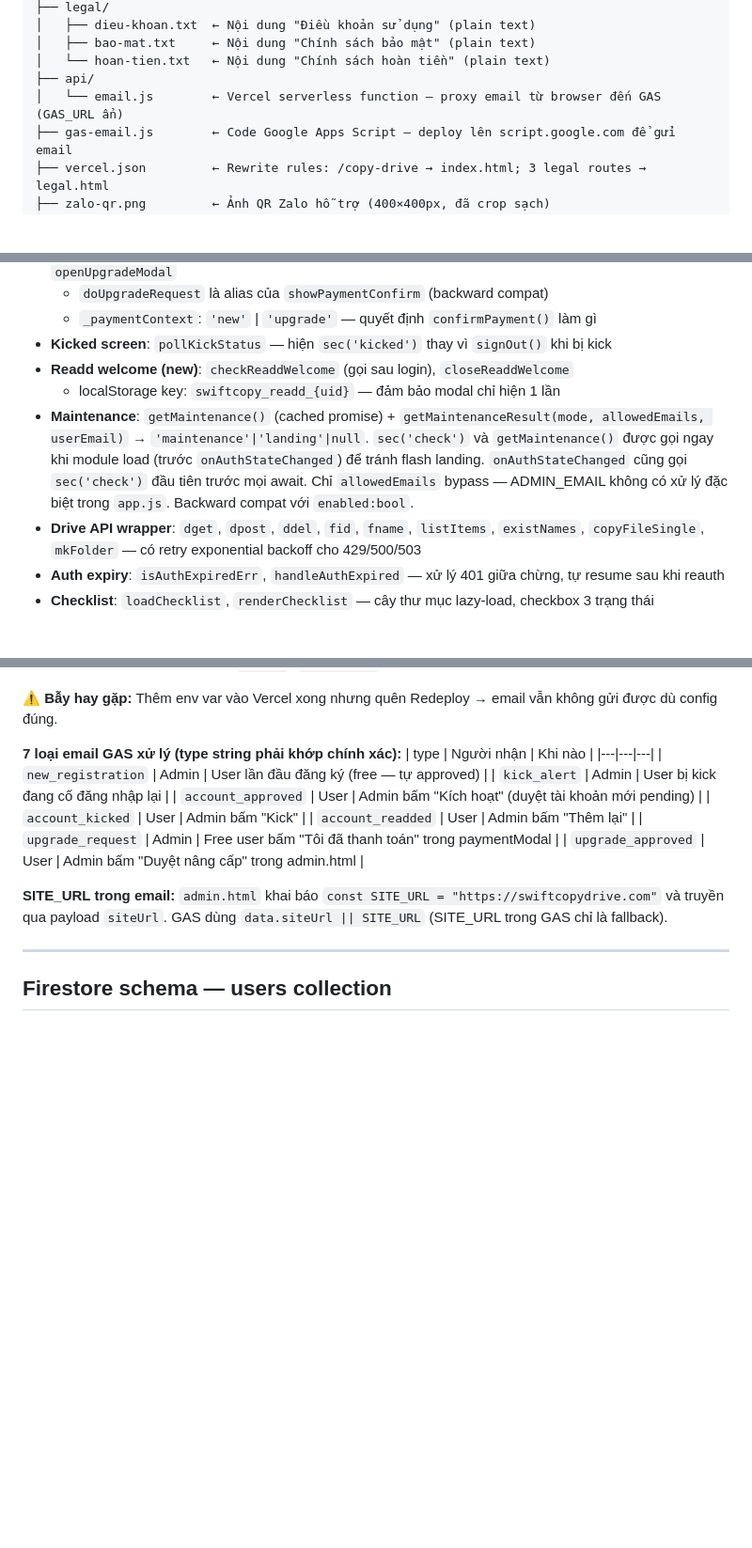
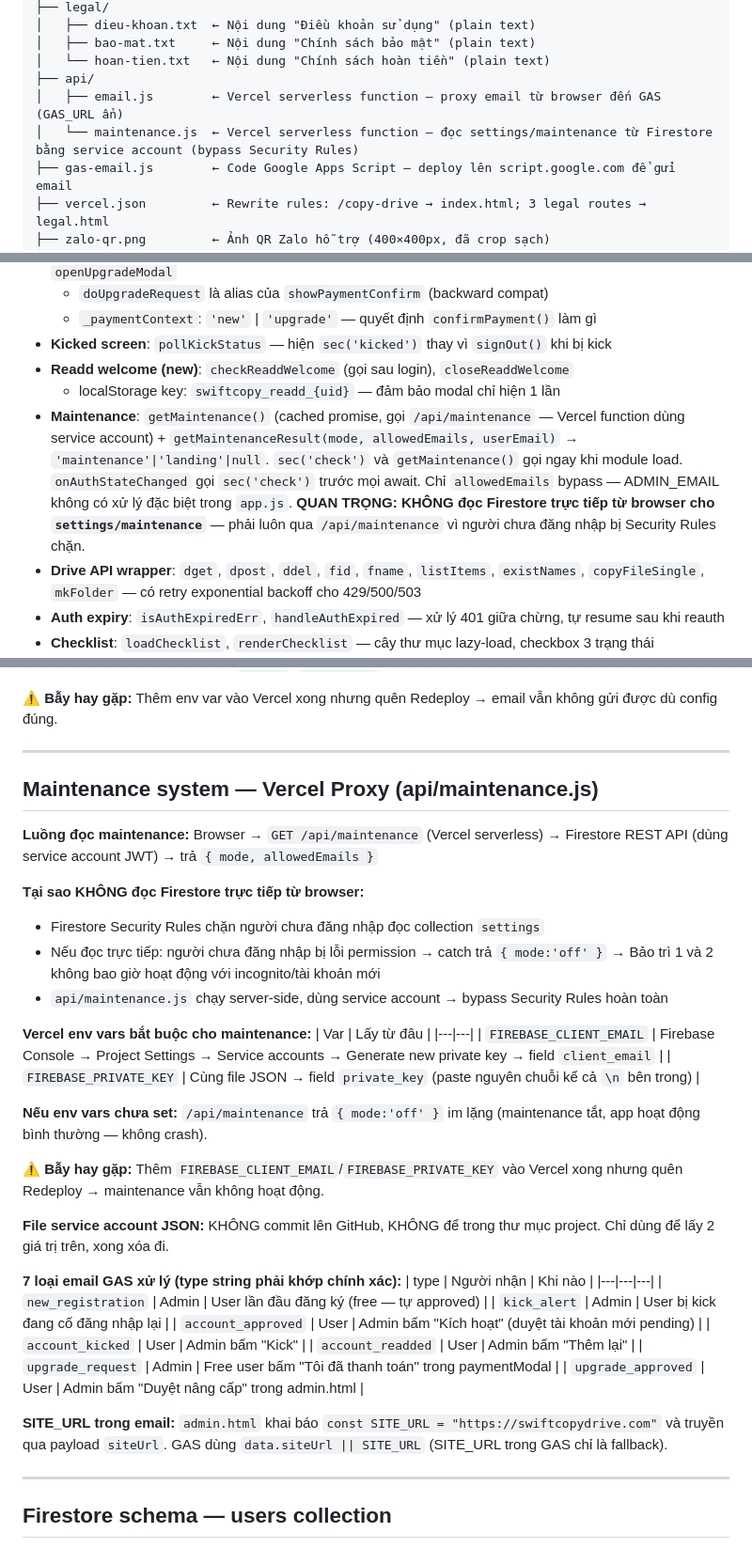
Before and after one commit to hgntrancontact-glitch/swiftcopy-drive, a Markdown page: CLAUDE.md, 3 parts joined by grey strips. Shown at 94% size. Drawn GitHub-style; blank space fills up the shorter version.

Commit message:
docs: cập nhật CLAUDE.md — maintenance system mới + bài học chẩn đoán sai
- Thêm api/maintenance.js vào cấu trúc file
- Thêm section "Maintenance system — Vercel Proxy" giải thích tại sao không đọc Firestore trực tiếp
- Ghi rõ env vars: FIREBASE_CLIENT_EMAIL + FIREBASE_PRIVATE_KEY
- Thêm vào "Các lỗi đã gặp": bài học chẩn đoán sai về Security Rules vs server-side fix
- Cập nhật trạng thái maintenance mode

Co-Authored-By: Claude Sonnet 4.6 <noreply@anthropic.com>

```diff
--- a/CLAUDE.md
+++ b/CLAUDE.md
@@ -43,7 +43,8 @@ SwiftCopy.Drive/
 │   ├── bao-mat.txt     ← Nội dung "Chính sách bảo mật" (plain text)
 │   └── hoan-tien.txt   ← Nội dung "Chính sách hoàn tiền" (plain text)
 ├── api/
-│   └── email.js        ← Vercel serverless function — proxy email từ browser đến GAS (GAS_URL ẩn)
+│   ├── email.js        ← Vercel serverless function — proxy email từ browser đến GAS (GAS_URL ẩn)
+│   └── maintenance.js  ← Vercel serverless function — đọc settings/maintenance từ Firestore bằng service account (bypass Security Rules)
 ├── gas-email.js        ← Code Google Apps Script — deploy lên script.google.com để gửi email
 ├── vercel.json         ← Rewrite rules: /copy-drive → index.html; 3 legal routes → legal.html
 ├── zalo-qr.png         ← Ảnh QR Zalo hỗ trợ (400×400px, đã crop sạch)
@@ -115,7 +116,7 @@ Nhóm hàm chính:
 - **Kicked screen**: `pollKickStatus` — hiện `sec('kicked')` thay vì `signOut()` khi bị kick
 - **Readd welcome (new)**: `checkReaddWelcome` (gọi sau login), `closeReaddWelcome`
   - localStorage key: `swiftcopy_readd_{uid}` — đảm bảo modal chỉ hiện 1 lần
-- **Maintenance**: `getMaintenance()` (cached promise) + `getMaintenanceResult(mode, allowedEmails, userEmail)` → `'maintenance'|'landing'|null`. `sec('check')` và `getMaintenance()` được gọi ngay khi module load (trước `onAuthStateChanged`) để tránh flash landing. `onAuthStateChanged` cũng gọi `sec('check')` đầu tiên trước mọi await. Chỉ `allowedEmails` bypass — ADMIN_EMAIL không có xử lý đặc biệt trong `app.js`. Backward compat với `enabled:bool`.
+- **Maintenance**: `getMaintenance()` (cached promise, gọi `/api/maintenance` — Vercel function dùng service account) + `getMaintenanceResult(mode, allowedEmails, userEmail)` → `'maintenance'|'landing'|null`. `sec('check')` và `getMaintenance()` gọi ngay khi module load. `onAuthStateChanged` gọi `sec('check')` trước mọi await. Chỉ `allowedEmails` bypass — ADMIN_EMAIL không có xử lý đặc biệt trong `app.js`. **QUAN TRỌNG: KHÔNG đọc Firestore trực tiếp từ browser cho `settings/maintenance`** — phải luôn qua `/api/maintenance` vì người chưa đăng nhập bị Security Rules chặn.
 - **Drive API wrapper**: `dget`, `dpost`, `ddel`, `fid`, `fname`, `listItems`, `existNames`, `copyFileSingle`, `mkFolder` — có retry exponential backoff cho 429/500/503
 - **Auth expiry**: `isAuthExpiredErr`, `handleAuthExpired` — xử lý 401 giữa chừng, tự resume sau khi reauth
 - **Checklist**: `loadChecklist`, `renderChecklist` — cây thư mục lazy-load, checkbox 3 trạng thái
@@ -162,6 +163,29 @@ Nhóm hàm chính:
 - **KHÔNG** lưu GAS_URL trong `app.js`, `admin.html`, hay bất kỳ file nào commit lên GitHub
 
 **⚠️ Bẫy hay gặp:** Thêm env var vào Vercel xong nhưng quên Redeploy → email vẫn không gửi được dù config đúng.
+
+---
+
+## Maintenance system — Vercel Proxy (api/maintenance.js)
+
+**Luồng đọc maintenance:** Browser → `GET /api/maintenance` (Vercel serverless) → Firestore REST API (dùng service account JWT) → trả `{ mode, allowedEmails }`
+
+**Tại sao KHÔNG đọc Firestore trực tiếp từ browser:**
+- Firestore Security Rules chặn người chưa đăng nhập đọc collection `settings`
+- Nếu đọc trực tiếp: người chưa đăng nhập bị lỗi permission → catch trả `{ mode:'off' }` → Bảo trì 1 và 2 không bao giờ hoạt động với incognito/tài khoản mới
+- `api/maintenance.js` chạy server-side, dùng service account → bypass Security Rules hoàn toàn
+
+**Vercel env vars bắt buộc cho maintenance:**
+| Var | Lấy từ đâu |
+|---|---|
+| `FIREBASE_CLIENT_EMAIL` | Firebase Console → Project Settings → Service accounts → Generate new private key → field `client_email` |
+| `FIREBASE_PRIVATE_KEY` | Cùng file JSON → field `private_key` (paste nguyên chuỗi kể cả `\n` bên trong) |
+
+**Nếu env vars chưa set:** `/api/maintenance` trả `{ mode:'off' }` im lặng (maintenance tắt, app hoạt động bình thường — không crash).
+
+**⚠️ Bẫy hay gặp:** Thêm `FIREBASE_CLIENT_EMAIL`/`FIREBASE_PRIVATE_KEY` vào Vercel xong nhưng quên Redeploy → maintenance vẫn không hoạt động.
+
+**File service account JSON:** KHÔNG commit lên GitHub, KHÔNG để trong thư mục project. Chỉ dùng để lấy 2 giá trị trên, xong xóa đi.
 
 **7 loại email GAS xử lý (type string phải khớp chính xác):**
 | type | Người nhận | Khi nào |
```
Also changed, not shown: other parts of CLAUDE.md (+2 -1 lines).
